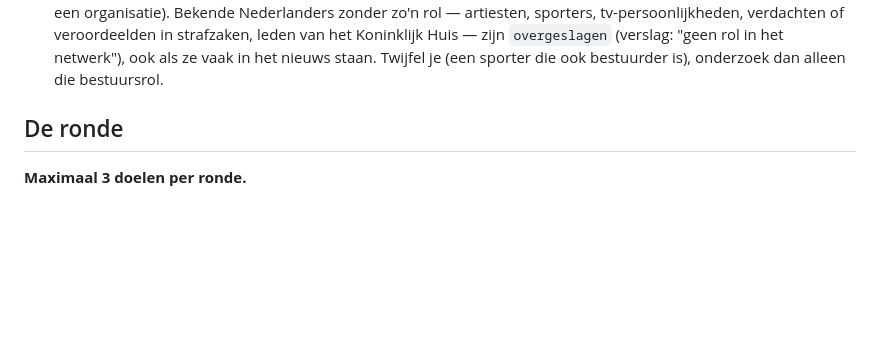
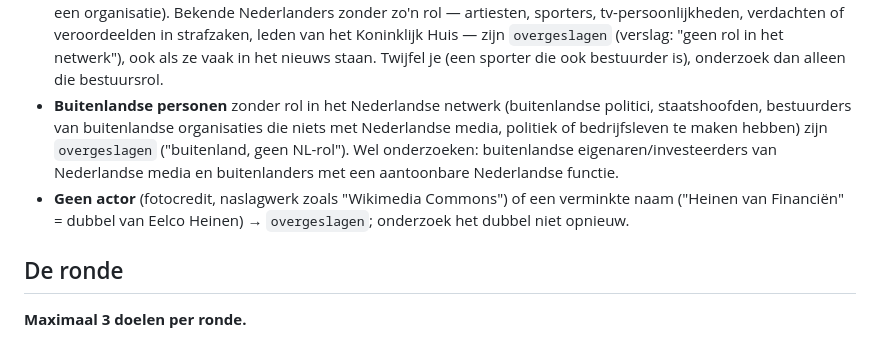
Before and after one commit to VibeThrifter/propaganda-model, a Markdown page: missies/nieuws_scout_brief.md, the part around the change. Rendered like a GitHub page; blank space fills up the shorter version.

Commit message:
Nieuws-scout-brief: buitenlanders zonder NL-rol en niet-actoren overslaan
Na de eerste echte rondes: buitenlandse personen zonder rol in het Nederlandse netwerk,
fotocredits/naslagwerken (Wikimedia Commons) en verminkte dubbele namen ("Heinen van
Financiën") worden overgeslagen.

Co-Authored-By: Claude Opus 5.5 (1M context) <noreply@anthropic.com>

```diff
--- a/missies/nieuws_scout_brief.md
+++ b/missies/nieuws_scout_brief.md
@@ -48,6 +48,14 @@ wachtrij, de afbakening en de snelheidsrem toe.
   veroordeelden in strafzaken, leden van het Koninklijk Huis — zijn `overgeslagen`
   (verslag: "geen rol in het netwerk"), ook als ze vaak in het nieuws staan. Twijfel je
   (een sporter die ook bestuurder is), onderzoek dan alleen die bestuursrol.
+- **Buitenlandse personen** zonder rol in het Nederlandse netwerk (buitenlandse politici,
+  staatshoofden, bestuurders van buitenlandse organisaties die niets met Nederlandse media,
+  politiek of bedrijfsleven te maken hebben) zijn `overgeslagen` ("buitenland, geen NL-rol").
+  Wel onderzoeken: buitenlandse eigenaren/investeerders van Nederlandse media en
+  buitenlanders met een aantoonbare Nederlandse functie.
+- **Geen actor** (fotocredit, naslagwerk zoals "Wikimedia Commons") of een verminkte naam
+  ("Heinen van Financiën" = dubbel van Eelco Heinen) → `overgeslagen`; onderzoek het dubbel niet
+  opnieuw.
 
 ## De ronde
 
```
